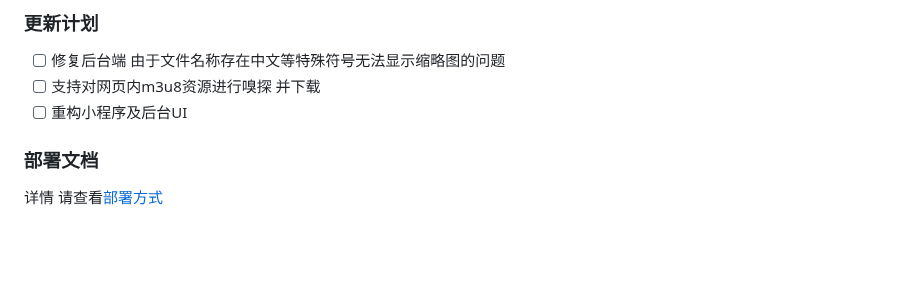
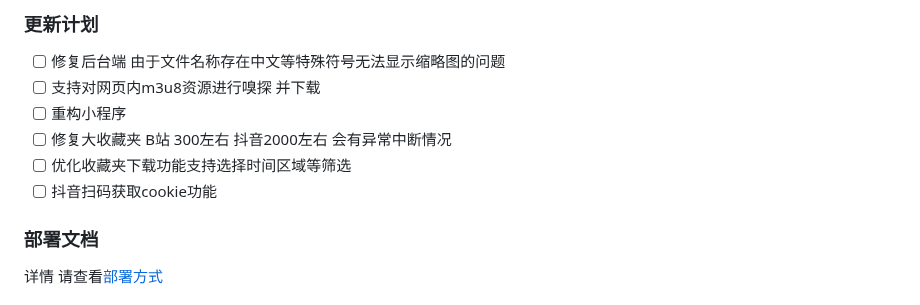
Before and after one commit to scccy/spirit, a Markdown page: README.md, the part around the change. Rendered like a GitHub page; blank space fills up the shorter version.

```diff
--- a/README.md
+++ b/README.md
@@ -69,7 +69,10 @@ latest steam dev 等分支 资源目录进行调整
 
 - [ ] 修复后台端 由于文件名称存在中文等特殊符号无法显示缩略图的问题
 - [ ] 支持对网页内m3u8资源进行嗅探 并下载
-- [ ] 重构小程序及后台UI
+- [ ] 重构小程序
+- [ ] 修复大收藏夹 B站 300左右  抖音2000左右 会有异常中断情况
+- [ ] 优化收藏夹下载功能支持选择时间区域等筛选
+- [ ] 抖音扫码获取cookie功能
 
 ### 部署文档
 
```
Also changed, not shown: doc/updaterecords.md (+30 -0 lines).
